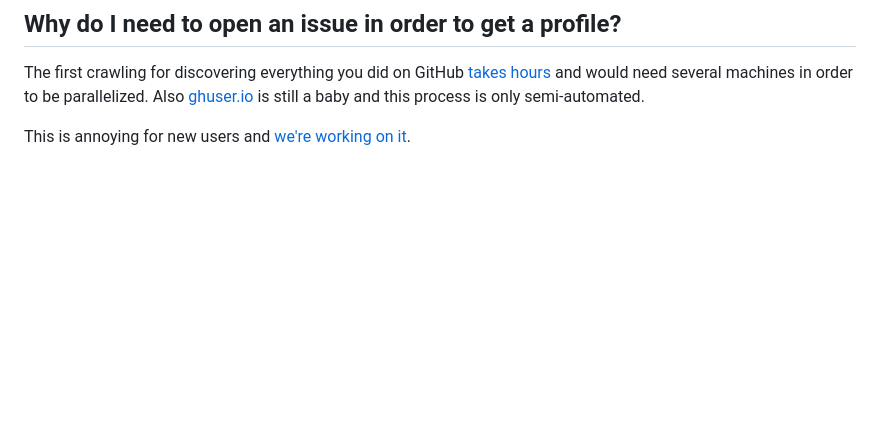
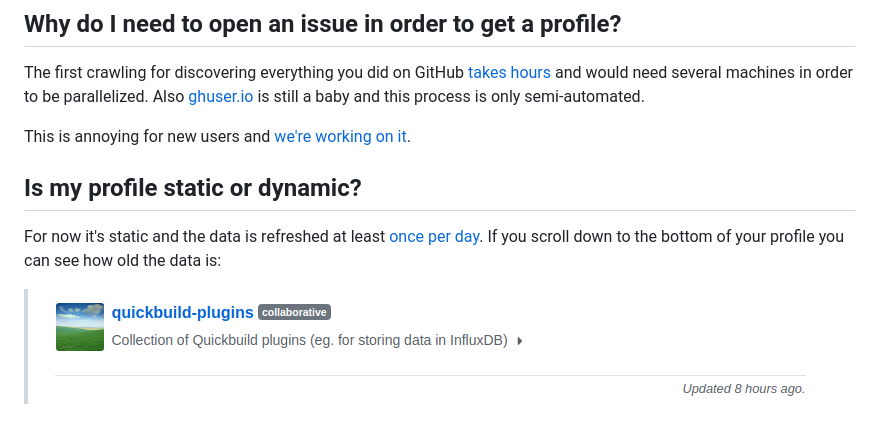
Before and after one commit to ghuser-io/ghuser.io, a Markdown page: README.md, the part around the change. Drawn GitHub-style; pictures changed too: docs/screenshot-data-age.png (added); blank space fills up the shorter version.

Commit message:
One more FAQ // #58

```diff
--- a/README.md
+++ b/README.md
@@ -97,3 +97,10 @@ and this process is only semi-automated.
 
 This is annoying for new users and
 [we're working on it](https://github.com/AurelienLourot/ghuser.io/issues/49).
+
+## Is my profile static or dynamic?
+
+For now it's static and the data is refreshed at least [once per day](db/README.md). If you scroll
+down to the bottom of your profile you can see how old the data is:
+
+> ![screenshot](docs/screenshot-data-age.png)
```
